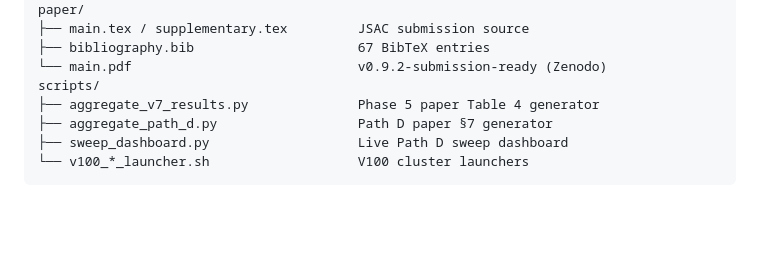
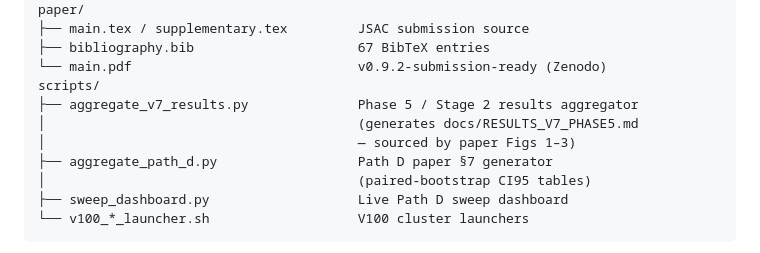
Before and after one commit to thc1006/fl-oran-tmc, a Markdown page: README.md, the part around the change. Drawn GitHub-style; blank space fills up the shorter version.

Commit message:
fix(docs): also fix line 182 'Phase 5 paper Table 4 generator' (missed in 646d585)
Self-catch from re-running the verify rg after pushing 646d585: line
182 still had "aggregate_v7_results.py Phase 5 paper Table 4 generator"
in the repo-layout tree, which repeats the same wrong-table-attribution
issue the round-4 finding addressed in the milestone table.

aggregate_v7_results.py generates docs/RESULTS_V7_PHASE5.md (which has
an INTERNAL '## Table 4' heading, hence the confusion), but the actual
paper Table 4 is tab:per-bs-dirichlet-headline (Phase 6 ablation), and
Phase 5 results are in paper Figures 1-3.

Fix: describe what the script actually does ("Phase 5 / Stage 2 results
aggregator") with an explicit parenthetical pointing to its output file
and to the actual paper Figures it sources. Also tightened the path_d
aggregator description.

````diff
--- a/README.md
+++ b/README.md
@@ -179,8 +179,11 @@ paper/
 ├── bibliography.bib                     67 BibTeX entries
 └── main.pdf                             v0.9.2-submission-ready (Zenodo)
 scripts/
-├── aggregate_v7_results.py              Phase 5 paper Table 4 generator
+├── aggregate_v7_results.py              Phase 5 / Stage 2 results aggregator
+│                                        (generates docs/RESULTS_V7_PHASE5.md
+│                                        — sourced by paper Figs 1–3)
 ├── aggregate_path_d.py                  Path D paper §7 generator
+│                                        (paired-bootstrap CI95 tables)
 ├── sweep_dashboard.py                   Live Path D sweep dashboard
 └── v100_*_launcher.sh                   V100 cluster launchers
 ```
````
